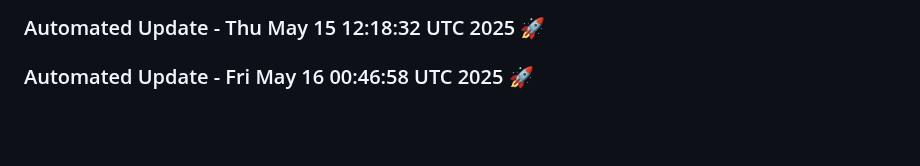
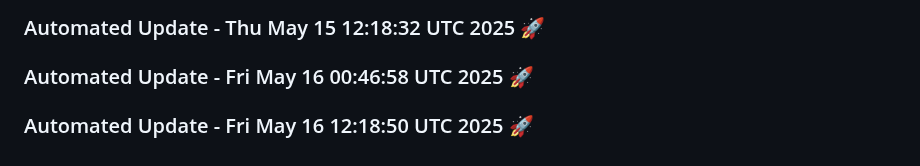
Before and after one commit to tanishq20011430/Web_App, a Markdown page: README.md, the part around the change. Drawn GitHub-style; blank space fills up the shorter version.

Commit message:
Automated daily update: Fri May 16 12:18:50 UTC 2025

```diff
--- a/README.md
+++ b/README.md
@@ -637,3 +637,6 @@
 
 
 ### Automated Update - Fri May 16 00:46:58 UTC 2025 🚀
+
+
+### Automated Update - Fri May 16 12:18:50 UTC 2025 🚀
```
